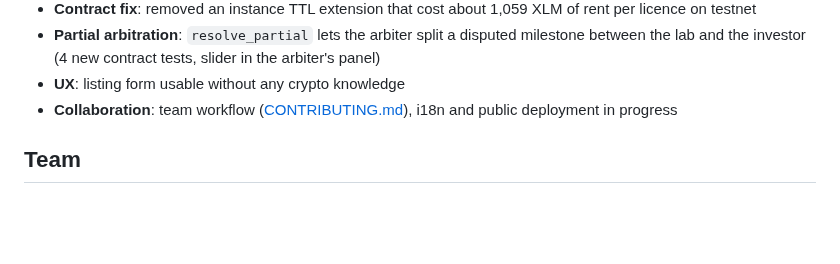
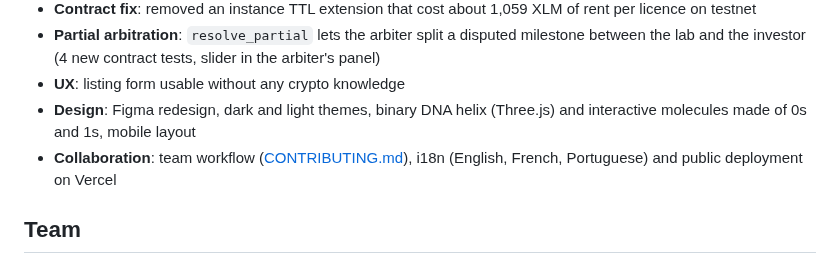
Before and after one commit to Team-hackmeridian-2026/Hackmeridian2026, a Markdown page: README.md, the part around one of its changes. Drawn GitHub-style; blank space fills up the shorter version.

```diff
--- a/README.md
+++ b/README.md
@@ -240,8 +251,10 @@ Everything after the `pre-hackathon` tag
   milestone between the lab and the investor (4 new contract tests, slider in
   the arbiter's panel)
 - **UX**: listing form usable without any crypto knowledge
+- **Design**: Figma redesign, dark and light themes, binary DNA helix (Three.js)
+  and interactive molecules made of 0s and 1s, mobile layout
 - **Collaboration**: team workflow ([CONTRIBUTING.md](CONTRIBUTING.md)), i18n
-  and public deployment in progress
+  (English, French, Portuguese) and public deployment on Vercel
 
 ## Team
 
```
Also changed, not shown: other parts of README.md (+11 -0 lines), docs/screenshots/home.png (added), docs/screenshots/licence.png (added), docs/screenshots/licences.png (added), docs/screenshots/mobile.png (added).
